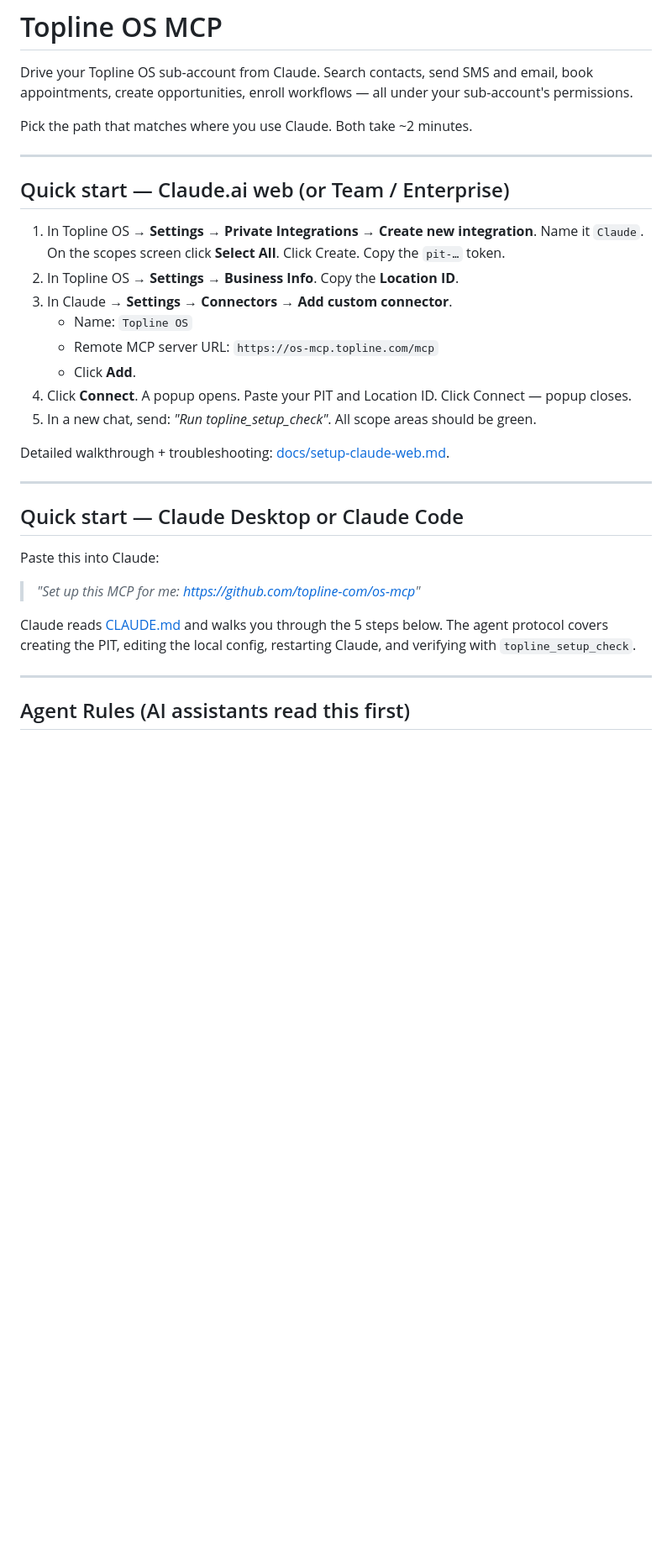
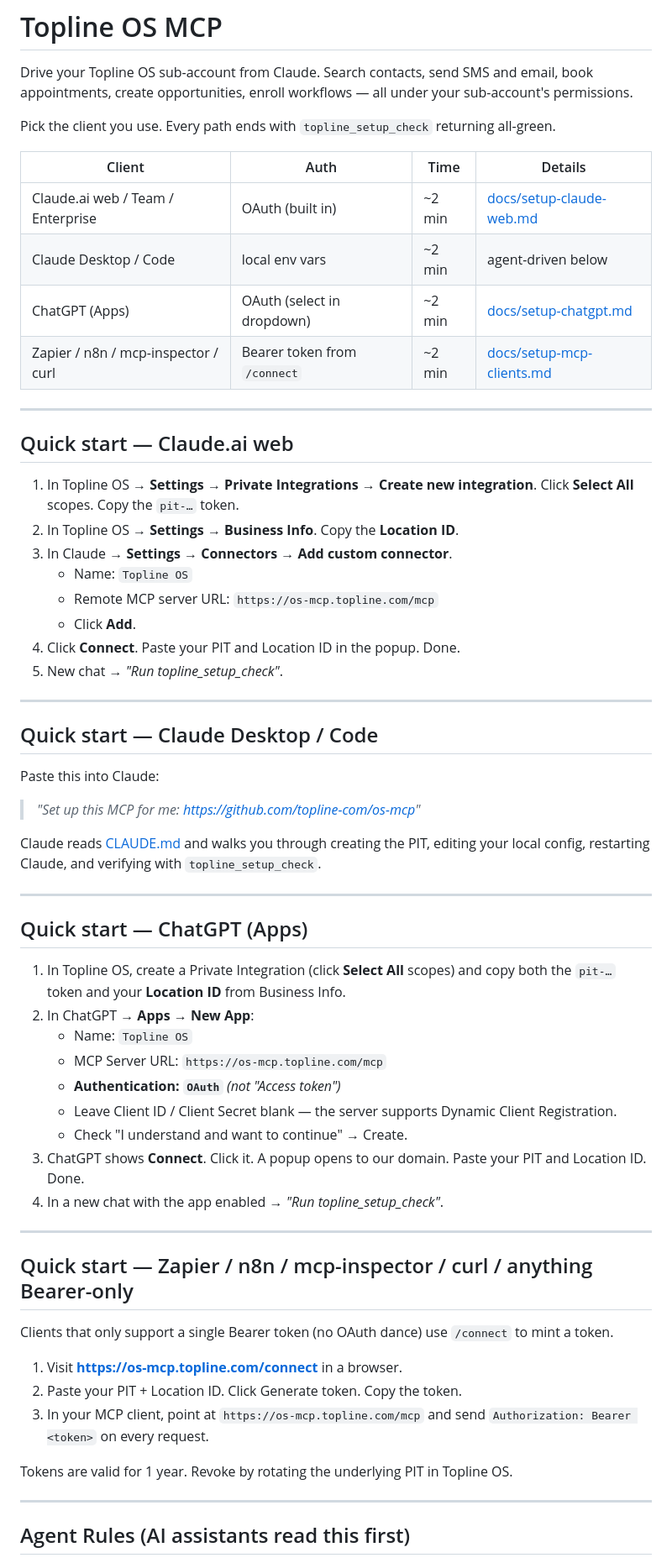
Before and after one commit to Topline-com/os-mcp, a Markdown page: README.md, the part around the change. Shown at 84% size. GitHub-like rendering; blank space fills up the shorter version.

```diff
--- a/README.md
+++ b/README.md
@@ -2,32 +2,63 @@
 
 Drive your Topline OS sub-account from Claude. Search contacts, send SMS and email, book appointments, create opportunities, enroll workflows — all under your sub-account's permissions.
 
-Pick the path that matches where you use Claude. Both take ~2 minutes.
+Pick the client you use. Every path ends with `topline_setup_check` returning all-green.
+
+| Client | Auth | Time | Details |
+|---|---|---|---|
+| Claude.ai web / Team / Enterprise | OAuth (built in) | ~2 min | [docs/setup-claude-web.md](./docs/setup-claude-web.md) |
+| Claude Desktop / Code | local env vars | ~2 min | agent-driven below |
+| ChatGPT (Apps) | OAuth (select in dropdown) | ~2 min | [docs/setup-chatgpt.md](./docs/setup-chatgpt.md) |
+| Zapier / n8n / mcp-inspector / curl | Bearer token from `/connect` | ~2 min | [docs/setup-mcp-clients.md](./docs/setup-mcp-clients.md) |
 
 ---
 
-## Quick start — Claude.ai web (or Team / Enterprise)
+## Quick start — Claude.ai web
 
-1. In Topline OS → **Settings → Private Integrations → Create new integration**. Name it `Claude`. On the scopes screen click **Select All**. Click Create. Copy the `pit-…` token.
+1. In Topline OS → **Settings → Private Integrations → Create new integration**. Click **Select All** scopes. Copy the `pit-…` token.
 2. In Topline OS → **Settings → Business Info**. Copy the **Location ID**.
 3. In Claude → **Settings → Connectors → Add custom connector**.
    - Name: `Topline OS`
    - Remote MCP server URL: `https://os-mcp.topline.com/mcp`
    - Click **Add**.
-4. Click **Connect**. A popup opens. Paste your PIT and Location ID. Click Connect — popup closes.
-5. In a new chat, send: *"Run topline_setup_check"*. All scope areas should be green.
-
-Detailed walkthrough + troubleshooting: [docs/setup-claude-web.md](./docs/setup-claude-web.md).
+4. Click **Connect**. Paste your PIT and Location ID in the popup. Done.
+5. New chat → *"Run topline_setup_check"*.
 
 ---
 
-## Quick start — Claude Desktop or Claude Code
+## Quick start — Claude Desktop / Code
 
 Paste this into Claude:
 
 > *"Set up this MCP for me: https://github.com/topline-com/os-mcp"*
 
-Claude reads [CLAUDE.md](./CLAUDE.md) and walks you through the 5 steps below. The agent protocol covers creating the PIT, editing the local config, restarting Claude, and verifying with `topline_setup_check`.
+Claude reads [CLAUDE.md](./CLAUDE.md) and walks you through creating the PIT, editing your local config, restarting Claude, and verifying with `topline_setup_check`.
+
+---
+
+## Quick start — ChatGPT (Apps)
+
+1. In Topline OS, create a Private Integration (click **Select All** scopes) and copy both the `pit-…` token and your **Location ID** from Business Info.
+2. In ChatGPT → **Apps → New App**:
+   - Name: `Topline OS`
+   - MCP Server URL: `https://os-mcp.topline.com/mcp`
+   - **Authentication: `OAuth`** *(not "Access token")*
+   - Leave Client ID / Client Secret blank — the server supports Dynamic Client Registration.
+   - Check "I understand and want to continue" → Create.
+3. ChatGPT shows **Connect**. Click it. A popup opens to our domain. Paste your PIT and Location ID. Done.
+4. In a new chat with the app enabled → *"Run topline_setup_check"*.
+
+---
+
+## Quick start — Zapier / n8n / mcp-inspector / curl / anything Bearer-only
+
+Clients that only support a single Bearer token (no OAuth dance) use `/connect` to mint a token.
+
+1. Visit **https://os-mcp.topline.com/connect** in a browser.
+2. Paste your PIT + Location ID. Click Generate token. Copy the token.
+3. In your MCP client, point at `https://os-mcp.topline.com/mcp` and send `Authorization: Bearer <token>` on every request.
+
+Tokens are valid for 1 year. Revoke by rotating the underlying PIT in Topline OS.
 
 ---
 
```
Also changed, not shown: docs/setup-chatgpt.md (added, +68 -0 lines), docs/setup-mcp-clients.md (added, +119 -0 lines).
